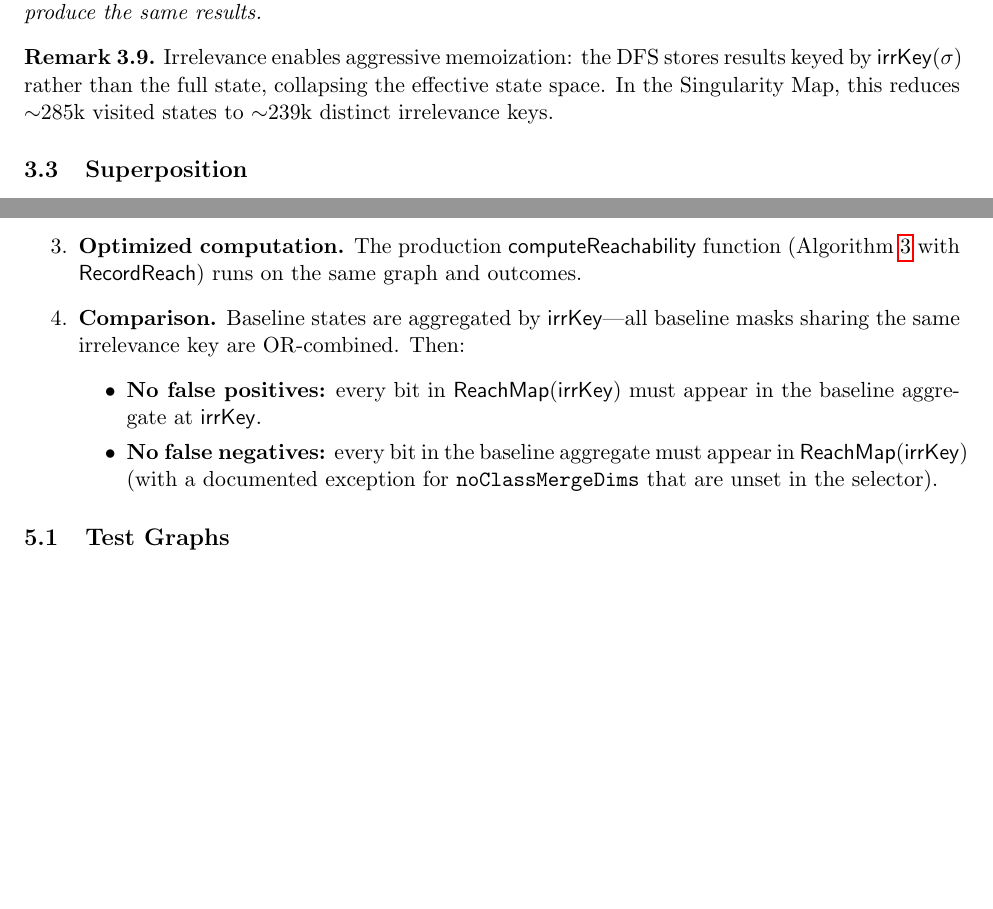
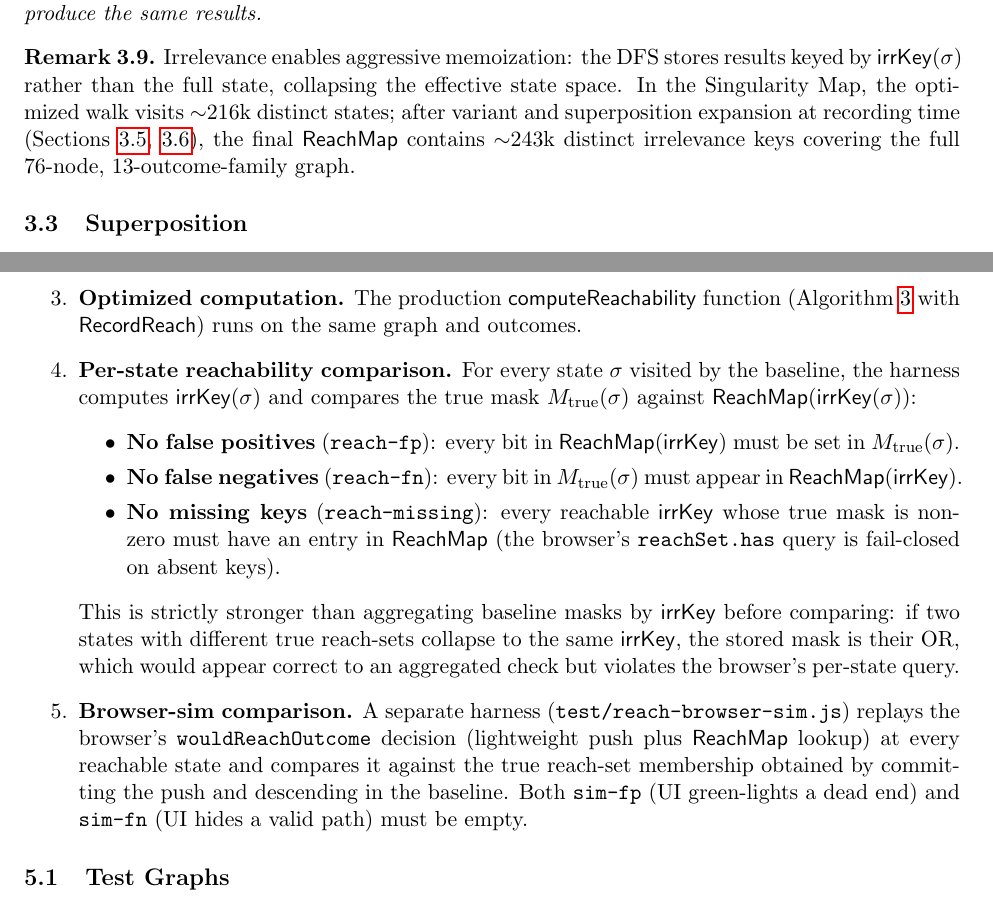
Before and after one commit to es92/Singularity-Map, a LaTeX paper (research/graph-formalization.tex): two parts of pages 10 and 15 of 17, joined at a grey line, cut so that both start at the same text, the shorter picture padded with empty space. Compiled offline with pdfLaTeX.

Commit message:
update docs

```diff
--- a/research/graph-formalization.tex
+++ b/research/graph-formalization.tex
@@ -689,8 +689,12 @@ can skip a state whose $\ik$ has already been visited, and all algorithms
 \begin{remark}
 Irrelevance enables aggressive memoization: the DFS stores results keyed
 by $\ik(\sel)$ rather than the full state, collapsing the effective state
-space. In the Singularity Map, this reduces ${\sim}285\text{k}$ visited
-states to ${\sim}239\text{k}$ distinct irrelevance keys.
+space. In the Singularity Map, the optimized walk visits
+${\sim}216\text{k}$ distinct states; after variant and superposition
+expansion at recording time (Sections~\ref{sec:variants},
+\ref{sec:superexpand}), the final $\mathsf{ReachMap}$ contains
+${\sim}243\text{k}$ distinct irrelevance keys covering the full 76-node,
+13-outcome-family graph.
 \end{remark}
 
 %--------------------------------------------------------------------------
@@ -1098,18 +1102,35 @@ The harness (\texttt{test/run.js}) works as follows:
   \item \textbf{Optimized computation.} The production
     \textsf{computeReachability} function (Algorithm~\ref{alg:superdfs}
     with \textsf{RecordReach}) runs on the same graph and outcomes.
-  \item \textbf{Comparison.} Baseline states are aggregated by
-    $\ik$---all baseline masks sharing the same irrelevance key are
-    OR-combined. Then:
+  \item \textbf{Per-state reachability comparison.} For every state
+    $\sel$ visited by the baseline, the harness computes $\ik(\sel)$ and
+    compares the true mask $M_\text{true}(\sel)$ against
+    $\mathsf{ReachMap}(\ik(\sel))$:
     \begin{itemize}
-      \item \textbf{No false positives:} every bit in
-        $\mathsf{ReachMap}(\ik)$ must appear in the baseline aggregate
-        at $\ik$.
-      \item \textbf{No false negatives:} every bit in the baseline
-        aggregate must appear in $\mathsf{ReachMap}(\ik)$ (with a
-        documented exception for \texttt{noClassMergeDims} that are
-        unset in the selector).
+      \item \textbf{No false positives} (\texttt{reach-fp}): every bit
+        in $\mathsf{ReachMap}(\ik)$ must be set in
+        $M_\text{true}(\sel)$.
+      \item \textbf{No false negatives} (\texttt{reach-fn}): every bit
+        in $M_\text{true}(\sel)$ must appear in
+        $\mathsf{ReachMap}(\ik)$.
+      \item \textbf{No missing keys} (\texttt{reach-missing}):
+        every reachable $\ik$ whose true mask is non-zero must have an
+        entry in $\mathsf{ReachMap}$ (the browser's
+        \texttt{reachSet.has} query is fail-closed on absent keys).
     \end{itemize}
+    This is strictly stronger than aggregating baseline masks by $\ik$
+    before comparing: if two states with different true reach-sets
+    collapse to the same $\ik$, the stored mask is their OR, which would
+    appear correct to an aggregated check but violates the browser's
+    per-state query.
+  \item \textbf{Browser-sim comparison.} A separate harness
+    (\texttt{test/reach-browser-sim.js}) replays the browser's
+    \texttt{wouldReachOutcome} decision (lightweight push plus
+    $\mathsf{ReachMap}$ lookup) at every reachable state and compares it
+    against the true reach-set membership obtained by committing the push
+    and descending in the baseline. Both \texttt{sim-fp} (UI green-lights
+    a dead end) and \texttt{sim-fn} (UI hides a valid path) must be
+    empty.
 \end{enumerate}
 
 \subsection{Test Graphs}
```
Also changed, not shown: SPEC.md (+29 -17 lines), README.md, research/graph-formalization.tex (42 more changed lines), 1 other file.
